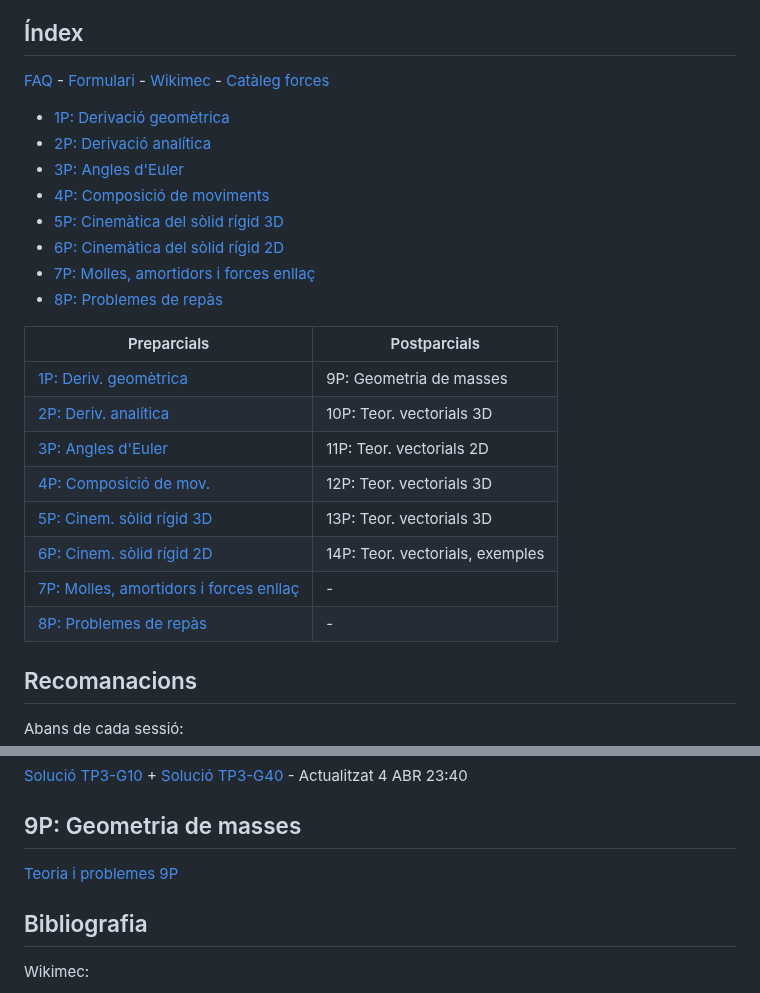
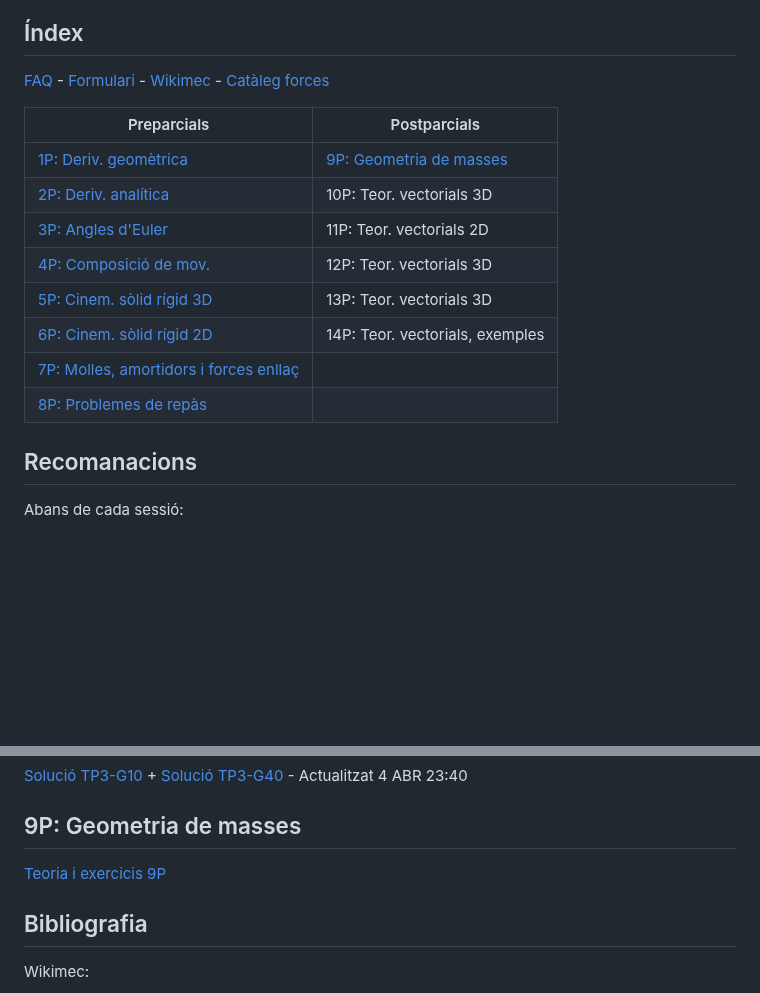
Before and after one commit to lluisros/lluisros.github.io, a Markdown page: mecanica/index.md, 2 parts joined by grey strips. GitHub-like rendering; blank space fills up the shorter version.

Commit message:
Sense missatge

```diff
--- a/mecanica/index.md
+++ b/mecanica/index.md
@@ -18,7 +18,7 @@ per la vostra banda, afegint-hi les explicacions que donarem a classe.
 
 [FAQ](faqp.html) - [Formulari](problemes/formulari.pdf) - [Wikimec](https://mec.etseib.upc.edu) - [Catàleg forces](problemes/cataleg-forces.pdf)
 
-<!-- iP = Sessió de la setmana i-èssima: -->
+<!-- iP = Sessió de la setmana i-èssima:
 
 + [1P: Derivació geomètrica](#1p-derivació-geomètrica)
 + [2P: Derivació analítica](#2p-derivació-analítica)
@@ -29,19 +29,19 @@ per la vostra banda, afegint-hi les explicacions que donarem a classe.
 + [7P: Molles, amortidors i forces enllaç](#7p-molles-amortidors-i-enllaç-ps)
 + [8P: Problemes de repàs](#8p-problemes-de-repàs)
 
-
+-->
 
 
 | Preparcials | Postparcials |
 | ---------- | -------- |
-| [1P: Deriv. geomètrica](#1p-derivació-geomètrica) | 9P: Geometria de masses |
+| [1P: Deriv. geomètrica](#1p-derivació-geomètrica) | [9P: Geometria de masses](#9p-geometria-de-masses) |
 | [2P: Deriv. analítica](#2p-derivació-analítica) | 10P: Teor. vectorials 3D  |
 | [3P: Angles d'Euler](#3p-angles-deuler) | 11P: Teor. vectorials 2D |
 | [4P: Composició de mov.](#4p-composició-de-moviments) | 12P: Teor. vectorials 3D  |
-| [5P: Cinem. sòlid rígid 3D](#5p-cinemàtica-del-sòlid-rígid-3d)                    | 13P: Teor. vectorials 3D  |
-| [6P: Cinem. sòlid rígid 2D](#6p-cinemàtica-del-sòlid-rígid-2d)                    | 14P: Teor. vectorials, exemples  |
-| [7P: Molles, amortidors i forces enllaç](#7p-molles-amortidors-i-enllaç-ps)  | -  |
-| [8P: Problemes de repàs](#8p-problemes-de-repàs)                                  | -  |
+| [5P: Cinem. sòlid rígid 3D](#5p-cinemàtica-del-sòlid-rígid-3d) | 13P: Teor. vectorials 3D  |
+| [6P: Cinem. sòlid rígid 2D](#6p-cinemàtica-del-sòlid-rígid-2d) | 14P: Teor. vectorials, exemples  |
+| [7P: Molles, amortidors i forces enllaç](#7p-molles-amortidors-i-enllaç-ps)  |  |
+| [8P: Problemes de repàs](#8p-problemes-de-repàs) |   |
 
 
 
@@ -118,7 +118,7 @@ Teoria necessària: [D1 fins a D1.6](https://mec.etseib.upc.edu/ca/index.php?tit
 
 ## 9P: Geometria de masses
 
-[Teoria i problemes 9P](problemes/9P.pdf)
+[Teoria i exercicis 9P](problemes/9P.pdf)
 
 ## Bibliografia
 
```
